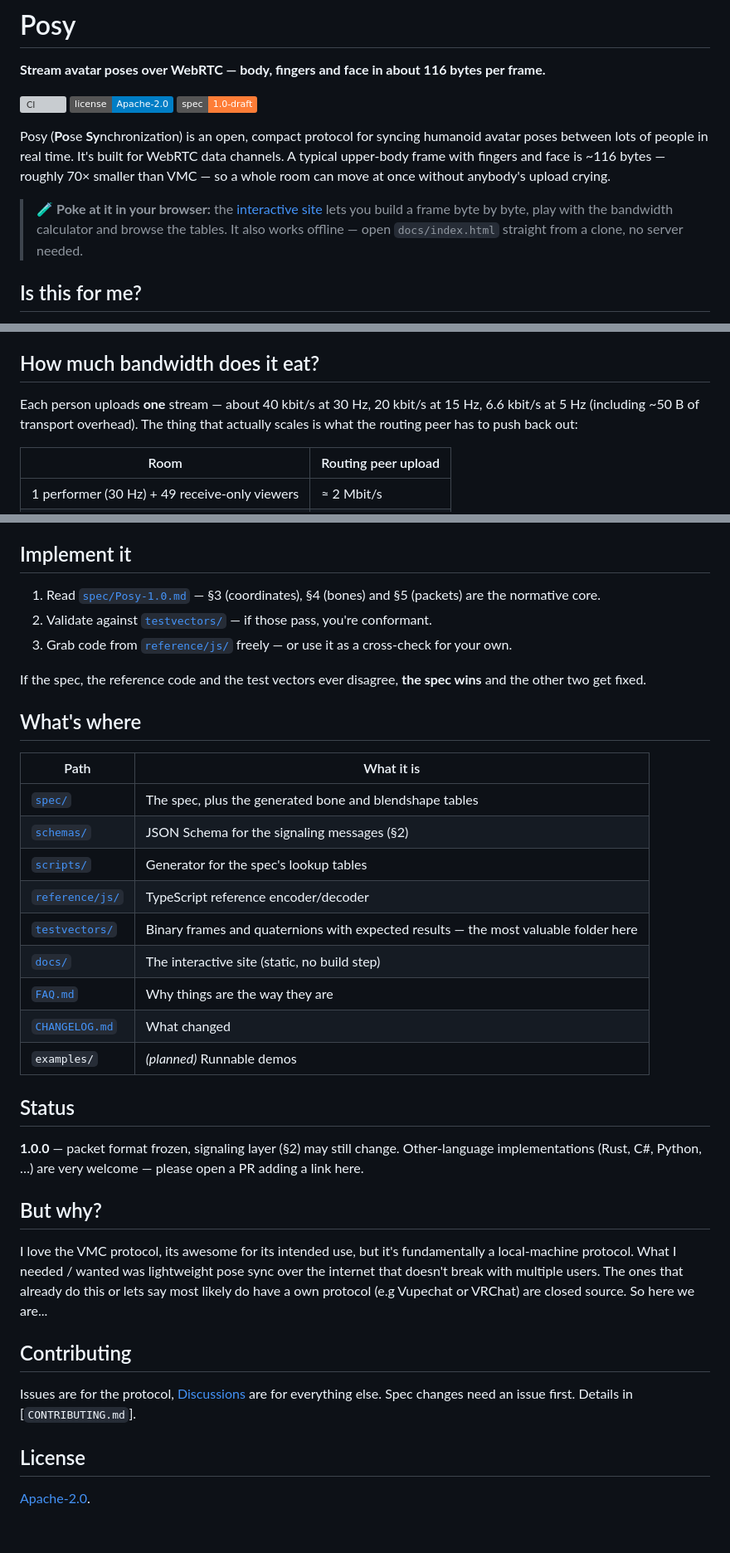
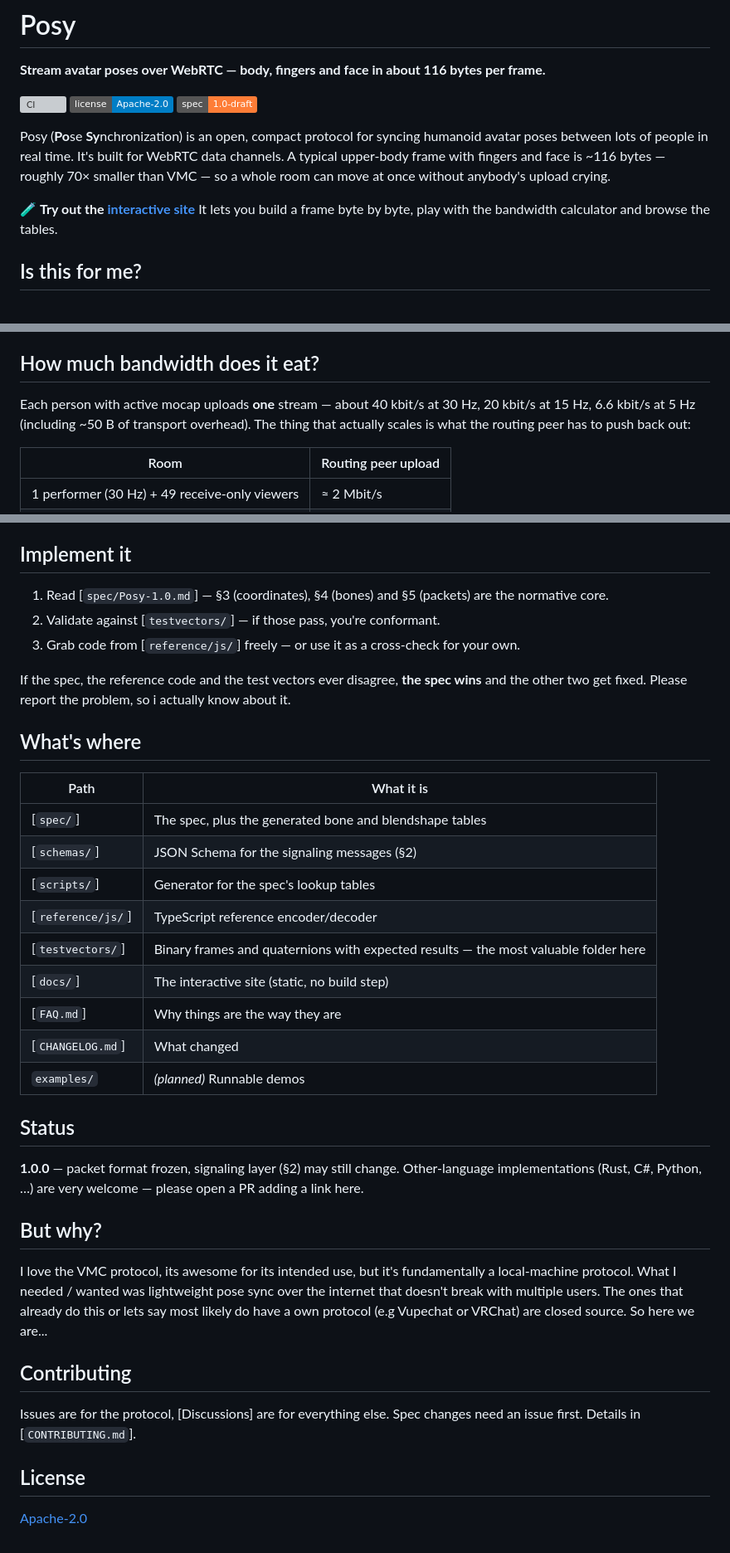
Before and after one commit to Ron81/posy, a Markdown page: README.md, 3 parts joined by grey strips. Shown at 83% size. Rendered like a GitHub page; badges without logos; grey boxes are pictures that could not be loaded.

```diff
--- a/README.md
+++ b/README.md
@@ -8,7 +8,8 @@
 
 Posy (**Po**se **Sy**nchronization) is an open, compact protocol for syncing humanoid avatar poses between lots of people in real time. It's built for WebRTC data channels. A typical upper-body frame with fingers and face is ~116 bytes — roughly 70× smaller than VMC — so a whole room can move at once without anybody's upload crying.
 
-> 🧪 **Poke at it in your browser:** the [interactive site](https://ron81.github.io/posy/) lets you build a frame byte by byte, play with the bandwidth calculator and browse the tables. It also works offline — open `docs/index.html` straight from a clone, no server needed.
+🧪 **Try out the [interactive site](https://ron81.github.io/posy/)**
+It lets you build a frame byte by byte, play with the bandwidth calculator and browse the tables.
 
 ## Is this for me?
 
@@ -47,7 +48,8 @@ One thing that trips people up: **the face doesn't travel as bones.** Blinks, mo
 
 ## How much bandwidth does it eat?
 
-Each person uploads **one** stream — about 40 kbit/s at 30 Hz, 20 kbit/s at 15 Hz, 6.6 kbit/s at 5 Hz (including ~50 B of transport overhead). The thing that actually scales is what the routing peer has to push back out:
+Each person with active mocap uploads **one** stream — about 40 kbit/s at 30 Hz, 20 kbit/s at 15 Hz, 6.6 kbit/s at 5 Hz (including ~50 B of transport overhead).
+The thing that actually scales is what the routing peer has to push back out:
 
 | Room | Routing peer upload |
 |---|---|
@@ -74,29 +76,30 @@ A no-server loopback demo (`examples/loopback-demo`) is planned — it will enco
 
 ## Implement it
 
-1. Read [`spec/Posy-1.0.md`](spec/Posy-1.0.md) — §3 (coordinates), §4 (bones) and §5 (packets) are the normative core.
-2. Validate against [`testvectors/`](testvectors/) — if those pass, you're conformant.
-3. Grab code from [`reference/js/`](reference/js/) freely — or use it as a cross-check for your own.
+1. Read [`spec/Posy-1.0.md`] — §3 (coordinates), §4 (bones) and §5 (packets) are the normative core.
+2. Validate against [`testvectors/`] — if those pass, you're conformant.
+3. Grab code from [`reference/js/`] freely — or use it as a cross-check for your own.
 
-If the spec, the reference code and the test vectors ever disagree, **the spec wins** and the other two get fixed.
+If the spec, the reference code and the test vectors ever disagree, **the spec wins** and the other two get fixed. Please report the problem, so i actually know about it.
 
 ## What's where
 
 | Path | What it is |
 |---|---|
-| [`spec/`](spec/) | The spec, plus the generated bone and blendshape tables |
-| [`schemas/`](schemas/) | JSON Schema for the signaling messages (§2) |
-| [`scripts/`](scripts/) | Generator for the spec's lookup tables |
-| [`reference/js/`](reference/js/) | TypeScript reference encoder/decoder |
-| [`testvectors/`](testvectors/) | Binary frames and quaternions with expected results — the most valuable folder here |
-| [`docs/`](docs/) | The interactive site (static, no build step) |
-| [`FAQ.md`](FAQ.md) | Why things are the way they are |
-| [`CHANGELOG.md`](CHANGELOG.md) | What changed |
+| [`spec/`] | The spec, plus the generated bone and blendshape tables |
+| [`schemas/`]| JSON Schema for the signaling messages (§2) |
+| [`scripts/`]| Generator for the spec's lookup tables |
+| [`reference/js/`] | TypeScript reference encoder/decoder |
+| [`testvectors/`] | Binary frames and quaternions with expected results — the most valuable folder here |
+| [`docs/`] | The interactive site (static, no build step) |
+| [`FAQ.md`] | Why things are the way they are |
+| [`CHANGELOG.md`] | What changed |
 | `examples/` | *(planned)* Runnable demos |
 
 ## Status
 
-**1.0.0** — packet format frozen, signaling layer (§2) may still change. Other-language implementations (Rust, C#, Python, …) are very welcome — please open a PR adding a link here.
+**1.0.0** — packet format frozen, signaling layer (§2) may still change.
+Other-language implementations (Rust, C#, Python, …) are very welcome — please open a PR adding a link here.
 
 ## But why?
 
@@ -107,8 +110,8 @@ So here we are...
 
 ## Contributing
 
-Issues are for the protocol, [Discussions](https://github.com/Ron81/posy/discussions) are for everything else.
+Issues are for the protocol, [Discussions] are for everything else.
 Spec changes need an issue first. Details in [`CONTRIBUTING.md`].
 
 ## License
-[Apache-2.0](LICENSE).
+[Apache-2.0](LICENSE)
```
